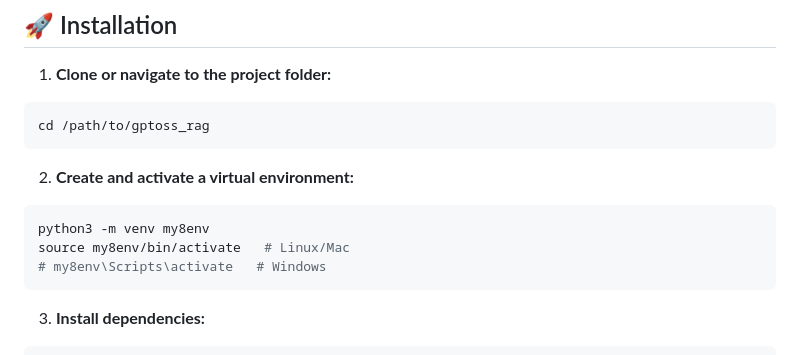
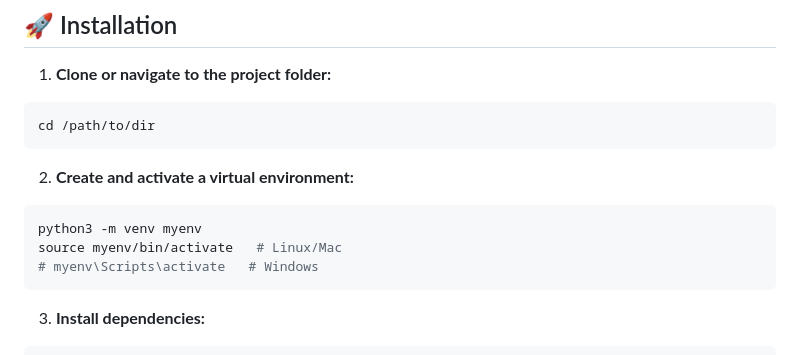
Before and after one commit to pantelisgeorg/PDF-RAG-Educational-Pipeline, a Markdown page: README.md, the part around the change. GitHub-like rendering.

````diff
--- a/README.md
+++ b/README.md
@@ -110,15 +110,15 @@ export OPENAI_API_KEY="sk-..."
 1. **Clone or navigate to the project folder:**
 
 ```bash
-cd /path/to/gptoss_rag
+cd /path/to/dir
 ```
 
 2. **Create and activate a virtual environment:**
 
 ```bash
-python3 -m venv my8env
-source my8env/bin/activate   # Linux/Mac
-# my8env\Scripts\activate   # Windows
+python3 -m venv myenv
+source myenv/bin/activate   # Linux/Mac
+# myenv\Scripts\activate   # Windows
 ```
 
 3. **Install dependencies:**
````
